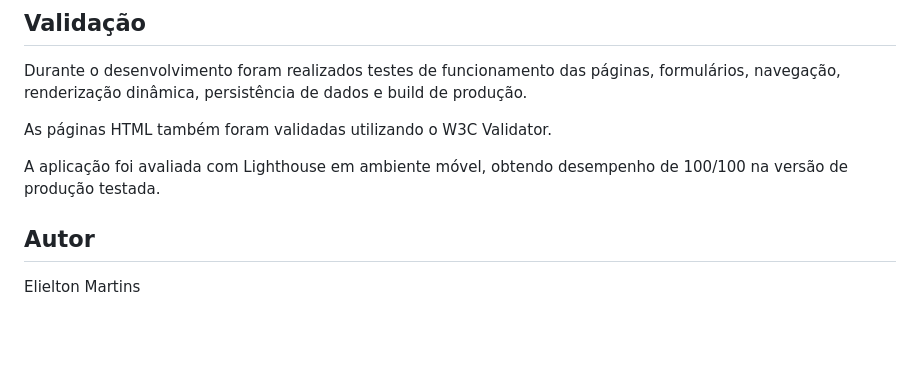
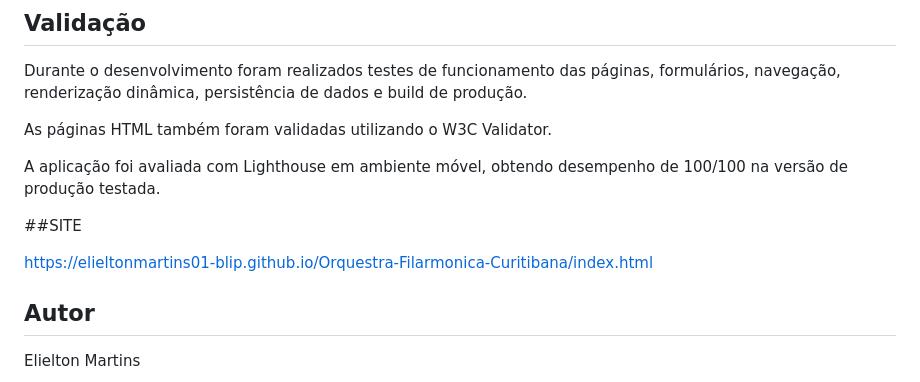
Before and after one commit to elieltonmartins01-blip/Orquestra-Filarmonica-Curitibana, a Markdown page: README.md, the part around the change. Drawn GitHub-style; blank space fills up the shorter version.

```diff
--- a/README.md
+++ b/README.md
@@ -166,6 +166,10 @@ As páginas HTML também foram validadas utilizando o W3C Validator.
 
 A aplicação foi avaliada com Lighthouse em ambiente móvel, obtendo desempenho de 100/100 na versão de produção testada.
 
+##SITE
+
+https://elieltonmartins01-blip.github.io/Orquestra-Filarmonica-Curitibana/index.html
+
 ## Autor
 
 Elielton Martins
```
